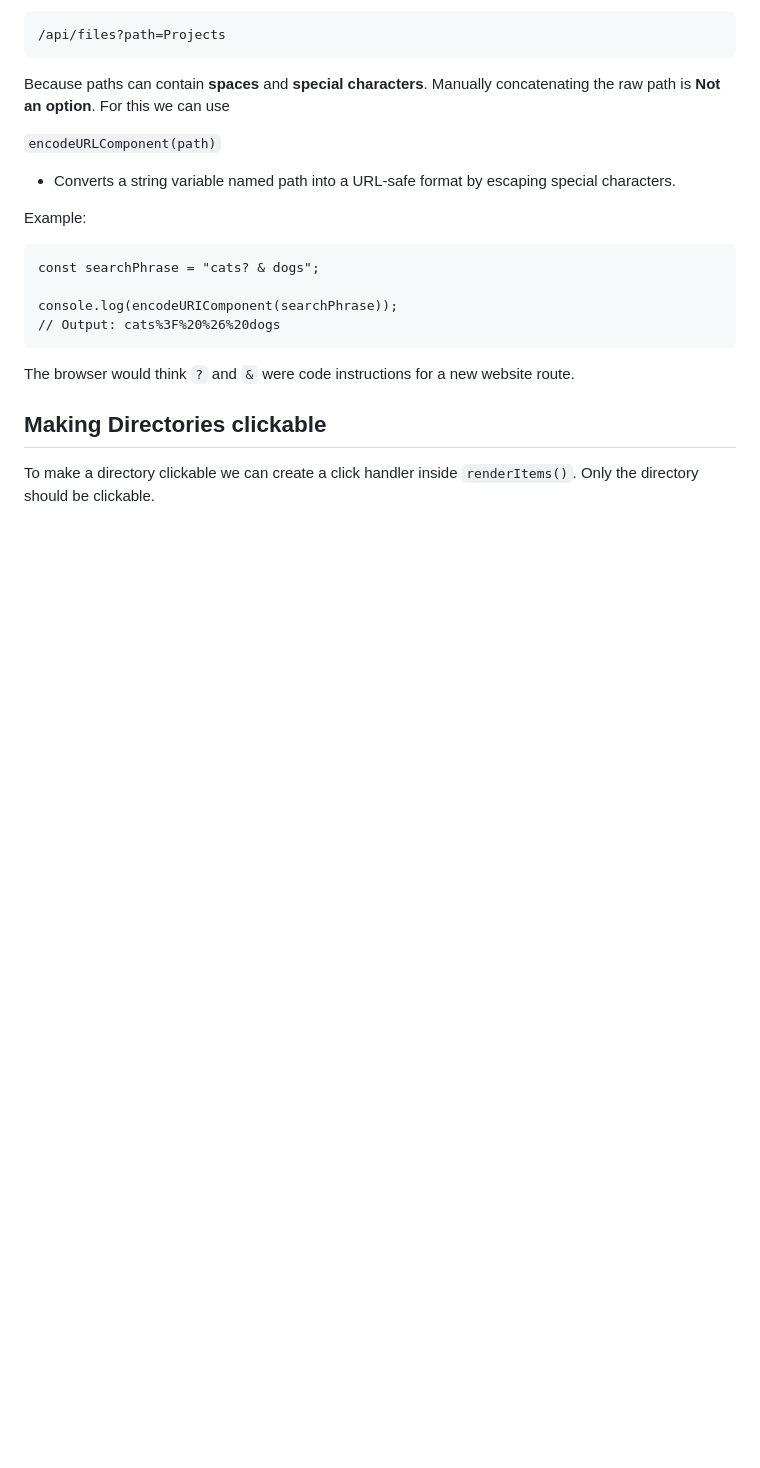
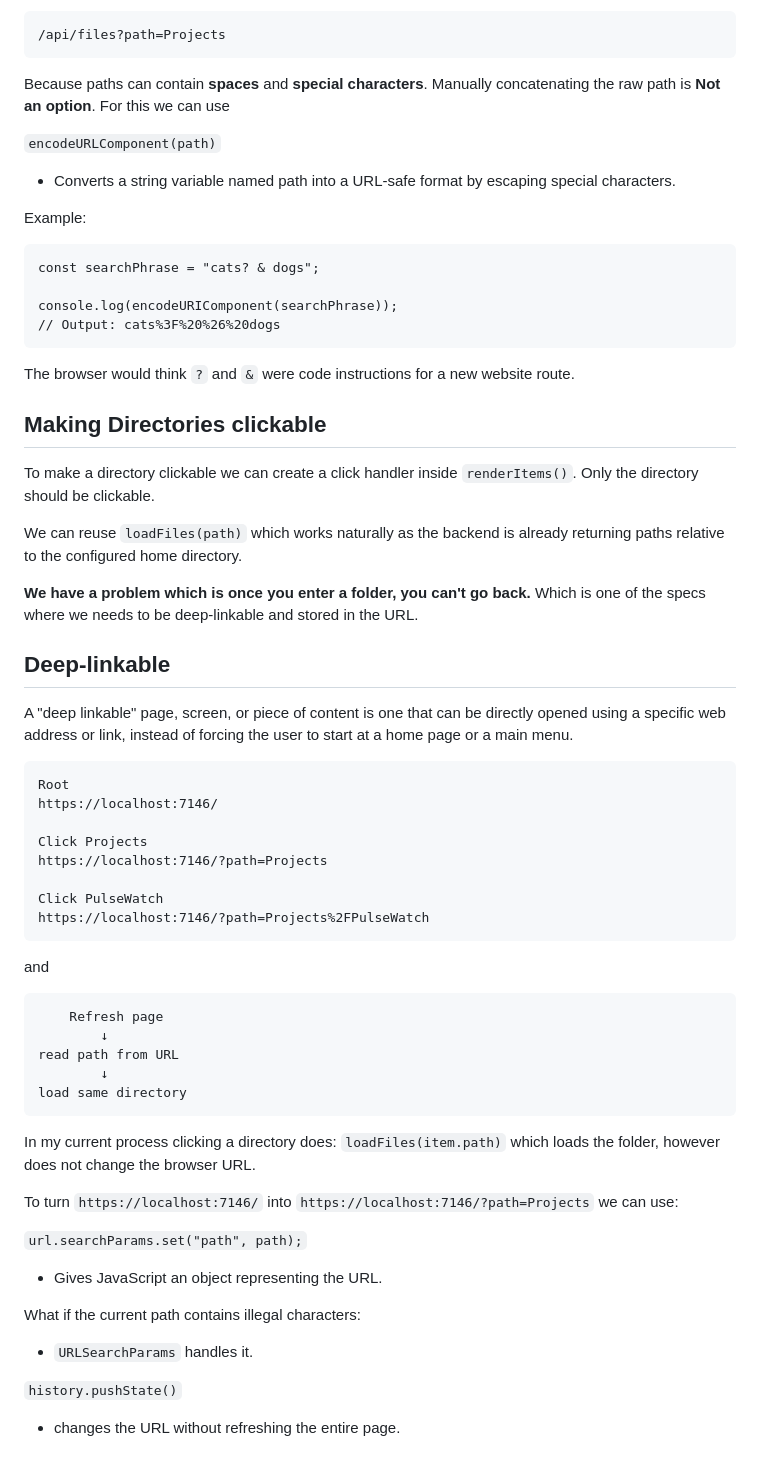
Before and after one commit to chill-one/TestProject, a Markdown page: DesignDraft.md, the part around the change. Rendered like a GitHub page; blank space fills up the shorter version.

Commit message:
Update: Add deep-linking functionality for directory navigation in DesignDraft.md

```diff
--- a/DesignDraft.md
+++ b/DesignDraft.md
@@ -289,3 +289,44 @@ Making Directories clickable
 -
 
 To make a directory clickable we can create a click handler inside `renderItems()`. Only the directory should be clickable.
+
+We can reuse `loadFiles(path)` which works naturally as the backend is already returning paths relative to the configured home directory.
+
+**We have a problem which is once you enter a folder, you can't go back.**
+Which is one of the specs where we needs to be deep-linkable and stored in the URL.
+
+Deep-linkable
+-
+A "deep linkable" page, screen, or piece of content is one that can be directly opened using a specific web address or link, instead of forcing the user to start at a home page or a main menu.
+
+    Root
+    https://localhost:7146/
+
+    Click Projects
+    https://localhost:7146/?path=Projects
+
+    Click PulseWatch
+    https://localhost:7146/?path=Projects%2FPulseWatch
+
+
+and
+
+        Refresh page
+            ↓
+    read path from URL
+            ↓
+    load same directory
+
+In my current process clicking a directory does: `loadFiles(item.path)`  which loads the folder, however does not change the browser URL.
+
+
+To turn `https://localhost:7146/` into `https://localhost:7146/?path=Projects` we can use:
+
+`url.searchParams.set("path", path);`
+- Gives JavaScript an object representing the URL.
+
+What if the current path contains illegal characters:
+- `URLSearchParams` handles it.
+
+`history.pushState()`
+- changes the URL without refreshing the entire page.
```
